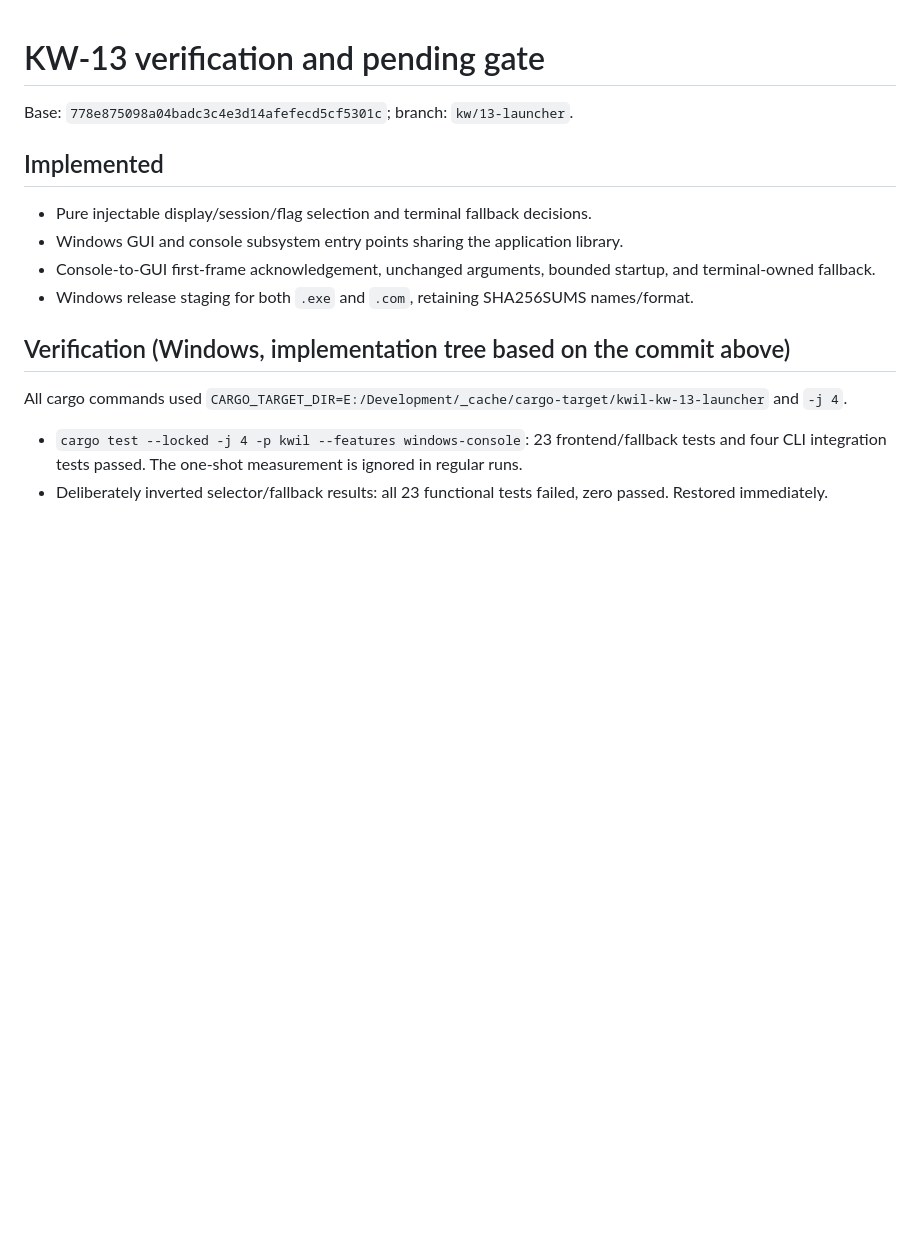
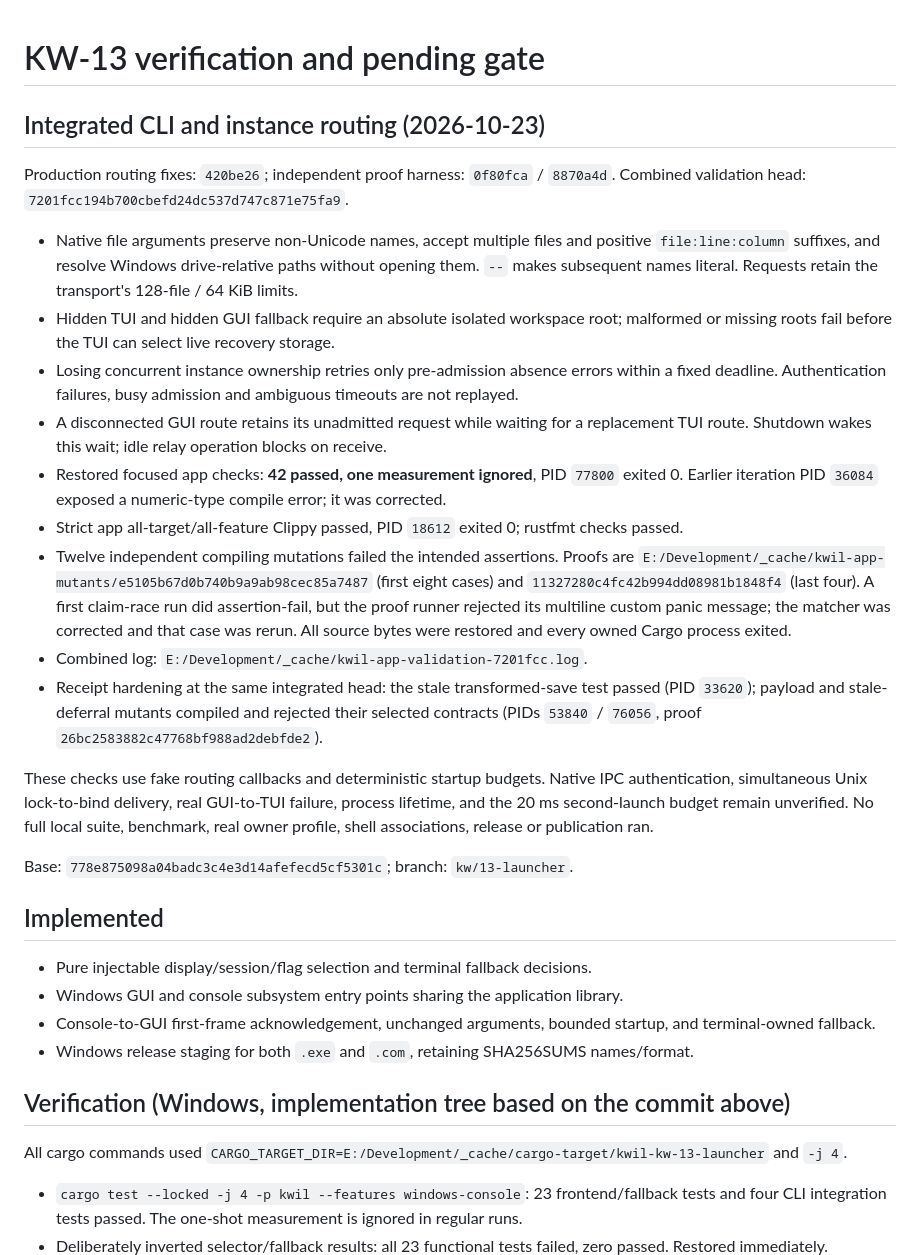
Before and after one commit to rennerdo30/kwil, a Markdown page: crates/app/VERIFICATION.md, the part around the change. GitHub-like rendering; blank space fills up the shorter version.

Commit message:
Record bounded app routing checks and remaining native gates

```diff
--- a/crates/app/VERIFICATION.md
+++ b/crates/app/VERIFICATION.md
@@ -1,4 +1,37 @@
 # KW-13 verification and pending gate
+
+## Integrated CLI and instance routing (2026-10-23)
+
+Production routing fixes: `420be26`; independent proof harness: `0f80fca` / `8870a4d`.
+Combined validation head: `7201fcc194b700cbefd24dc537d747c871e75fa9`.
+
+- Native file arguments preserve non-Unicode names, accept multiple files and positive
+  `file:line:column` suffixes, and resolve Windows drive-relative paths without opening them.
+  `--` makes subsequent names literal. Requests retain the transport's 128-file / 64 KiB limits.
+- Hidden TUI and hidden GUI fallback require an absolute isolated workspace root; malformed
+  or missing roots fail before the TUI can select live recovery storage.
+- Losing concurrent instance ownership retries only pre-admission absence errors within
+  a fixed deadline. Authentication failures, busy admission and ambiguous timeouts are not replayed.
+- A disconnected GUI route retains its unadmitted request while waiting for a replacement
+  TUI route. Shutdown wakes this wait; idle relay operation blocks on receive.
+- Restored focused app checks: **42 passed, one measurement ignored**, PID `77800` exited 0.
+  Earlier iteration PID `36084` exposed a numeric-type compile error; it was corrected.
+- Strict app all-target/all-feature Clippy passed, PID `18612` exited 0; rustfmt checks passed.
+- Twelve independent compiling mutations failed the intended assertions. Proofs are
+  `E:/Development/_cache/kwil-app-mutants/e5105b67d0b740b9a9ab98cec85a7487`
+  (first eight cases) and `11327280c4fc42b994dd08981b1848f4` (last four).
+  A first claim-race run did assertion-fail, but the proof runner rejected its multiline
+  custom panic message; the matcher was corrected and that case was rerun.
+  All source bytes were restored and every owned Cargo process exited.
+- Combined log: `E:/Development/_cache/kwil-app-validation-7201fcc.log`.
+- Receipt hardening at the same integrated head: the stale transformed-save test passed
+  (PID `33620`); payload and stale-deferral mutants compiled and rejected their selected
+  contracts (PIDs `53840` / `76056`, proof `26bc2583882c47768bf988ad2debfde2`).
+
+These checks use fake routing callbacks and deterministic startup budgets. Native IPC
+authentication, simultaneous Unix lock-to-bind delivery, real GUI-to-TUI failure,
+process lifetime, and the 20 ms second-launch budget remain unverified. No full local
+suite, benchmark, real owner profile, shell associations, release or publication ran.
 
 Base: `778e875098a04badc3c4e3d14afefecd5cf5301c`; branch: `kw/13-launcher`.
 
```
